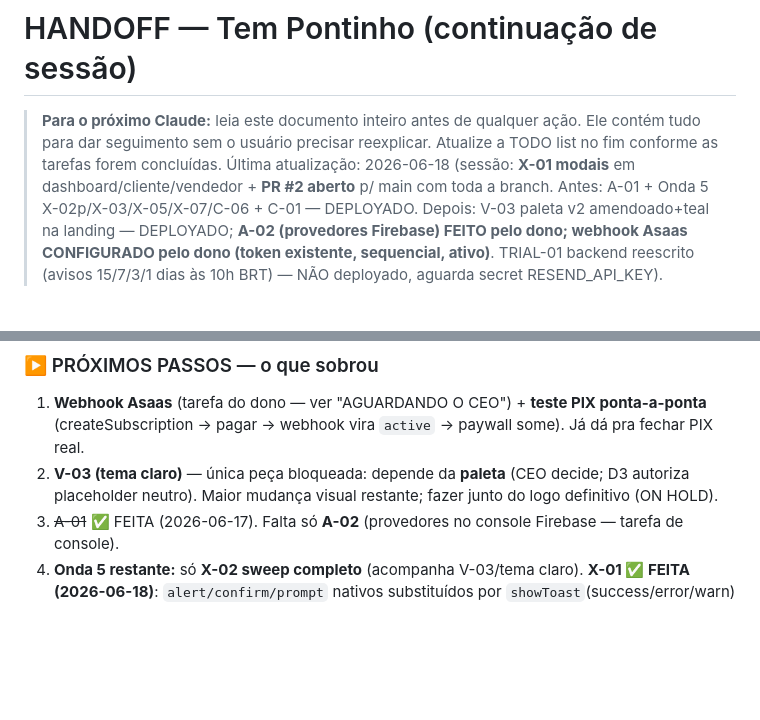
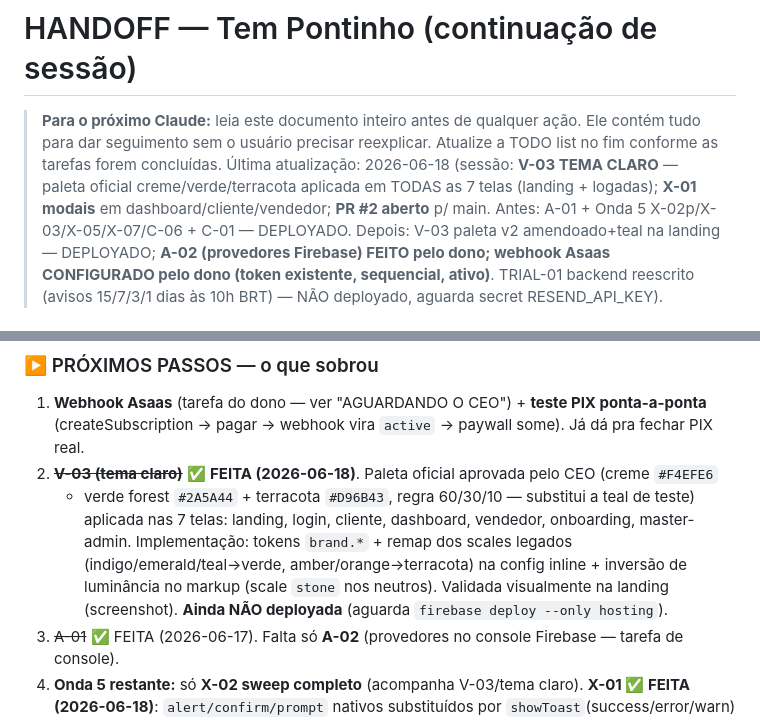
Before and after one commit to rkoshino/FidelizaSaas, a Markdown page: HANDOFF.md, 2 parts joined by grey strips. GitHub-like rendering; blank space fills up the shorter version.

Commit message:
docs(handoff): V-03 tema claro feito nas 7 telas (paleta oficial)
Co-Authored-By: Claude Opus 4.8 <noreply@anthropic.com>

```diff
--- a/HANDOFF.md
+++ b/HANDOFF.md
@@ -3,8 +3,9 @@
 > **Para o próximo Claude:** leia este documento inteiro antes de qualquer ação.
 > Ele contém tudo para dar seguimento sem o usuário precisar reexplicar.
 > Atualize a TODO list no fim conforme as tarefas forem concluídas.
-> Última atualização: 2026-06-18 (sessão: **X-01 modais** em dashboard/cliente/vendedor + **PR #2 aberto**
-> p/ main com toda a branch. Antes: A-01 + Onda 5 X-02p/X-03/X-05/X-07/C-06 + C-01 — DEPLOYADO.
+> Última atualização: 2026-06-18 (sessão: **V-03 TEMA CLARO** — paleta oficial creme/verde/terracota
+> aplicada em TODAS as 7 telas (landing + logadas); **X-01 modais** em dashboard/cliente/vendedor;
+> **PR #2 aberto** p/ main. Antes: A-01 + Onda 5 X-02p/X-03/X-05/X-07/C-06 + C-01 — DEPLOYADO.
 > Depois: V-03 paleta v2 amendoado+teal na landing — DEPLOYADO; **A-02 (provedores Firebase) FEITO pelo
 > dono; webhook Asaas CONFIGURADO pelo dono (token existente, sequencial, ativo)**. TRIAL-01 backend
 > reescrito (avisos 15/7/3/1 dias às 10h BRT) — NÃO deployado, aguarda secret RESEND_API_KEY).
@@ -106,8 +107,12 @@ Onda 1, Onda 2 (parcial), Onda 3, Onda 4, Onda 5 (parcial) e **Fase B** concluí
 ### ▶️ PRÓXIMOS PASSOS — o que sobrou
 1. **Webhook Asaas** (tarefa do dono — ver "AGUARDANDO O CEO") + **teste PIX ponta-a-ponta**
    (createSubscription → pagar → webhook vira `active` → paywall some). Já dá pra fechar PIX real.
-2. **V-03 (tema claro)** — única peça bloqueada: depende da **paleta** (CEO decide; D3 autoriza
-   placeholder neutro). Maior mudança visual restante; fazer junto do logo definitivo (ON HOLD).
+2. ~~**V-03 (tema claro)**~~ ✅ **FEITA (2026-06-18)**. Paleta oficial aprovada pelo CEO (creme `#F4EFE6`
+   + verde forest `#2A5A44` + terracota `#D96B43`, regra 60/30/10 — substitui a teal de teste) aplicada
+   nas 7 telas: landing, login, cliente, dashboard, vendedor, onboarding, master-admin. Implementação:
+   tokens `brand.*` + remap dos scales legados (indigo/emerald/teal→verde, amber/orange→terracota) na
+   config inline + inversão de luminância no markup (scale `stone` nos neutros). Validada visualmente na
+   landing (screenshot). **Ainda NÃO deployada** (aguarda `firebase deploy --only hosting`).
 3. ~~A-01~~ ✅ FEITA (2026-06-17). Falta só **A-02** (provedores no console Firebase — tarefa de console).
 4. **Onda 5 restante:** só **X-02 sweep completo** (acompanha V-03/tema claro). **X-01 ✅ FEITA
    (2026-06-18)**: `alert/confirm/prompt` nativos substituídos por `showToast`(success/error/warn) +
```
